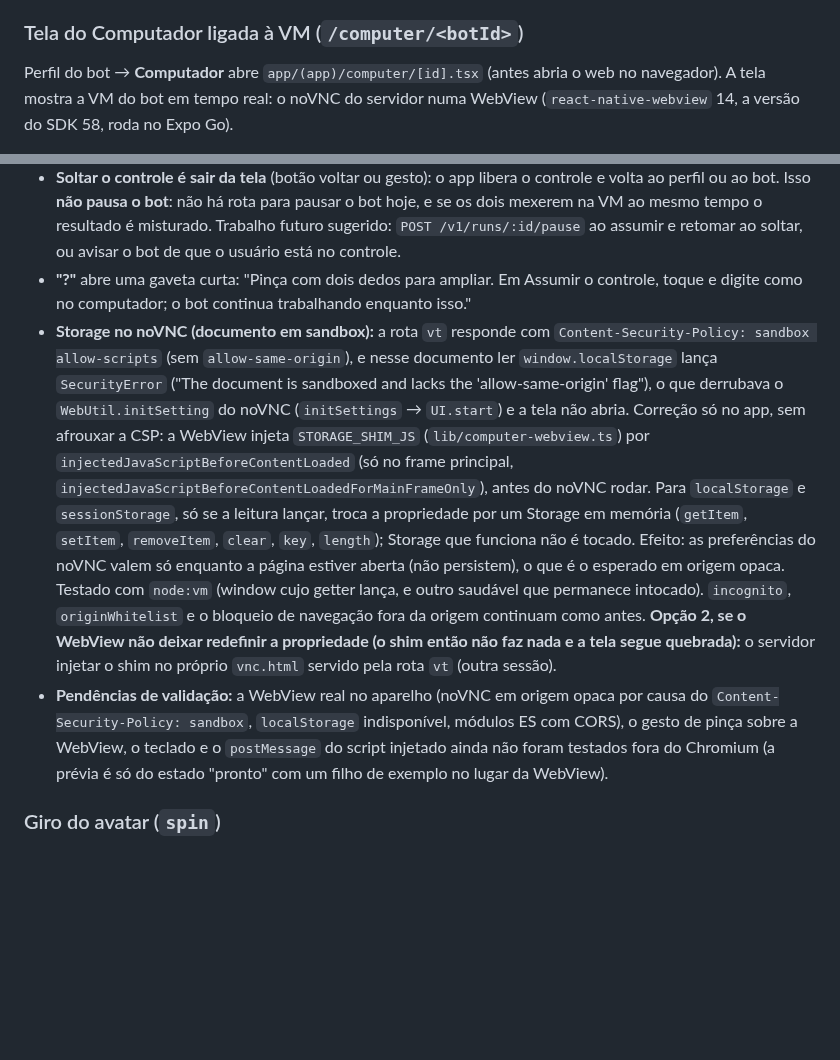
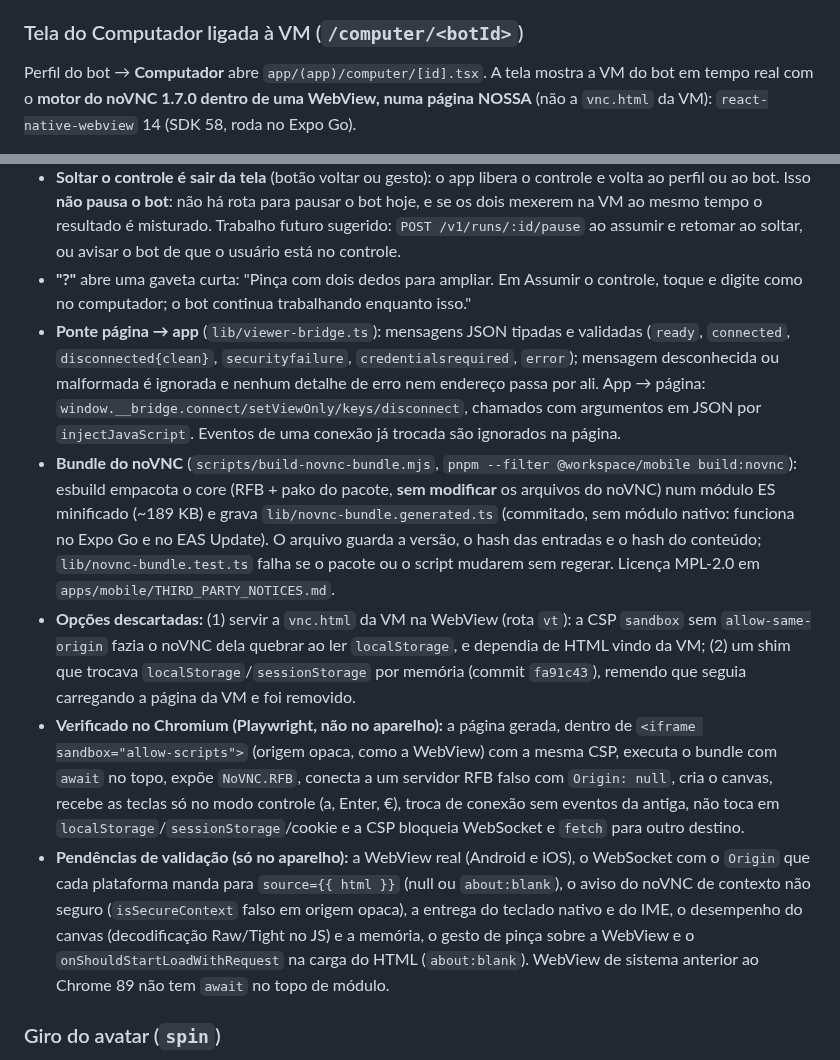
Before and after one commit to ali-ali18/Atlas, a Markdown page: docs/features/app-mobile.md, 2 parts joined by grey strips. Rendered like a GitHub page; blank space fills up the shorter version.

```diff
--- a/docs/features/app-mobile.md
+++ b/docs/features/app-mobile.md
@@ -277,5 +277,5 @@ Perfil do bot → **Rotinas** abre a lista nativa (`routines/[id]`): rotinas sol
 
 
 ### Tela do Computador ligada à VM (`/computer/<botId>`)
-Perfil do bot → **Computador** abre `app/(app)/computer/[id].tsx` (antes abria o web no navegador). A tela mostra a VM do bot em tempo real: o noVNC do servidor numa WebView (`react-native-webview` 14, a versão do SDK 58, roda no Expo Go).
+Perfil do bot → **Computador** abre `app/(app)/computer/[id].tsx`. A tela mostra a VM do bot em tempo real com o **motor do noVNC 1.7.0 dentro de uma WebView, numa página NOSSA** (não a `vnc.html` da VM): `react-native-webview` 14 (SDK 58, roda no Expo Go).
 
@@ -289,8 +289,11 @@ Perfil do bot → **Computador** abre `app/(app)/computer/[id].tsx` (antes abria
 - **Menu "…" e Modo trackpad (modo controle):** no controle o topo ganha um segundo botão redondo "…" à direita do "?"; ele abre um menu flutuante (cores e contorno do `ChatMenu`, ancorado abaixo do botão, à direita) com **Modo trackpad** (ícone de cursor, marca quando ligado; `components/computer/computer-menu.tsx`). **Hoje só o estado `trackpad` e a marca existem: ligar não muda o toque** (continua indo direto no ponto tocado). Motivo: trackpad de verdade (dedo move o cursor de forma relativa, toque clica no cursor) exige sintetizar eventos de mouse no noVNC dentro da WebView (ou mexer no RFB da página, em origem opaca) e não dá para testar sem aparelho; não inventei comportamento. Decisão do dono: implementar depois de validar a WebView real (opções: JS injetado que desenha o cursor e despacha mouse events, ou `POST` de movimento/clique relativo se a API ganhar essa rota).
 - **Soltar o controle é sair da tela** (botão voltar ou gesto): o app libera o controle e volta ao perfil ou ao bot. Isso **não pausa o bot**: não há rota para pausar o bot hoje, e se os dois mexerem na VM ao mesmo tempo o resultado é misturado. Trabalho futuro sugerido: `POST /v1/runs/:id/pause` ao assumir e retomar ao soltar, ou avisar o bot de que o usuário está no controle.
 - **"?"** abre uma gaveta curta: "Pinça com dois dedos para ampliar. Em Assumir o controle, toque e digite como no computador; o bot continua trabalhando enquanto isso."
-- **Storage no noVNC (documento em sandbox):** a rota `vt` responde com `Content-Security-Policy: sandbox allow-scripts` (sem `allow-same-origin`), e nesse documento ler `window.localStorage` lança `SecurityError` ("The document is sandboxed and lacks the 'allow-same-origin' flag"), o que derrubava o `WebUtil.initSetting` do noVNC (`initSettings` → `UI.start`) e a tela não abria. Correção só no app, sem afrouxar a CSP: a WebView injeta `STORAGE_SHIM_JS` (`lib/computer-webview.ts`) por `injectedJavaScriptBeforeContentLoaded` (só no frame principal, `injectedJavaScriptBeforeContentLoadedForMainFrameOnly`), antes do noVNC rodar. Para `localStorage` e `sessionStorage`, só se a leitura lançar, troca a propriedade por um Storage em memória (`getItem`, `setItem`, `removeItem`, `clear`, `key`, `length`); Storage que funciona não é tocado. Efeito: as preferências do noVNC valem só enquanto a página estiver aberta (não persistem), o que é o esperado em origem opaca. Testado com `node:vm` (window cujo getter lança, e outro saudável que permanece intocado). `incognito`, `originWhitelist` e o bloqueio de navegação fora da origem continuam como antes. **Opção 2, se o WebView não deixar redefinir a propriedade (o shim então não faz nada e a tela segue quebrada):** o servidor injetar o shim no próprio `vnc.html` servido pela rota `vt` (outra sessão).
-- **Pendências de validação:** a WebView real no aparelho (noVNC em origem opaca por causa do `Content-Security-Policy: sandbox`, `localStorage` indisponível, módulos ES com CORS), o gesto de pinça sobre a WebView, o teclado e o `postMessage` do script injetado ainda não foram testados fora do Chromium (a prévia é só do estado "pronto" com um filho de exemplo no lugar da WebView).
+- **Ponte página → app** (`lib/viewer-bridge.ts`): mensagens JSON tipadas e validadas (`ready`, `connected`, `disconnected{clean}`, `securityfailure`, `credentialsrequired`, `error`); mensagem desconhecida ou malformada é ignorada e nenhum detalhe de erro nem endereço passa por ali. App → página: `window.__bridge.connect/setViewOnly/keys/disconnect`, chamados com argumentos em JSON por `injectJavaScript`. Eventos de uma conexão já trocada são ignorados na página.
+- **Bundle do noVNC** (`scripts/build-novnc-bundle.mjs`, `pnpm --filter @workspace/mobile build:novnc`): esbuild empacota o core (RFB + pako do pacote, **sem modificar** os arquivos do noVNC) num módulo ES minificado (~189 KB) e grava `lib/novnc-bundle.generated.ts` (commitado, sem módulo nativo: funciona no Expo Go e no EAS Update). O arquivo guarda a versão, o hash das entradas e o hash do conteúdo; `lib/novnc-bundle.test.ts` falha se o pacote ou o script mudarem sem regerar. Licença MPL-2.0 em `apps/mobile/THIRD_PARTY_NOTICES.md`.
+- **Opções descartadas:** (1) servir a `vnc.html` da VM na WebView (rota `vt`): a CSP `sandbox` sem `allow-same-origin` fazia o noVNC dela quebrar ao ler `localStorage`, e dependia de HTML vindo da VM; (2) um shim que trocava `localStorage`/`sessionStorage` por memória (commit `fa91c43`), remendo que seguia carregando a página da VM e foi removido.
+- **Verificado no Chromium (Playwright, não no aparelho):** a página gerada, dentro de `<iframe sandbox="allow-scripts">` (origem opaca, como a WebView) com a mesma CSP, executa o bundle com `await` no topo, expõe `NoVNC.RFB`, conecta a um servidor RFB falso com `Origin: null`, cria o canvas, recebe as teclas só no modo controle (a, Enter, €), troca de conexão sem eventos da antiga, não toca em `localStorage`/`sessionStorage`/cookie e a CSP bloqueia WebSocket e `fetch` para outro destino.
+- **Pendências de validação (só no aparelho):** a WebView real (Android e iOS), o WebSocket com o `Origin` que cada plataforma manda para `source={{ html }}` (null ou `about:blank`), o aviso do noVNC de contexto não seguro (`isSecureContext` falso em origem opaca), a entrega do teclado nativo e do IME, o desempenho do canvas (decodificação Raw/Tight no JS) e a memória, o gesto de pinça sobre a WebView e o `onShouldStartLoadWithRequest` na carga do HTML (`about:blank`). WebView de sistema anterior ao Chrome 89 não tem `await` no topo de módulo.
 
 ### Giro do avatar (`spin`)
 `Avatar` (`components/ui/avatar.tsx`) ganhou `spin` e `spinPeriodS`: giro contínuo no próprio eixo vertical (yaw de 360°), o `spin` do motor do web (`Character.spin()`, `yaw += 180 · (1 − cos(π·t/spinS))`) em laço. Usa o motor de verdade: a cada passo de 7,5° (48 por volta, ~30 quadros por segundo na volta de 1,6 s) pega o quadro do motor naquele yaw (`poseFrame` + `projectFrame`, com cache dos 48 yaws) e redesenha; o centro fica fixo (nada de `rotate` 2D, que faria a gota orbitar). O yaw por tempo é a função pura `lib/avatar-spin.ts` (`spinYaw`, linear por padrão para não parar de frente a cada volta; `ease: "motor"` usa a curva do motor). O corpo vem inclinado (`SPIN_BASE_POSE`: yaw 26° para o lado, pitch -18° olhando para cima, roll 12°; pitch negativo é para cima no motor) e o giro soma o yaw do passo a essa base, em torno do eixo já inclinado (`spinPoseAtStep`/`spinPose`, puras e testadas). Só gira com `animated` e sem "reduzir movimento"; fora disso fica parado nessa pose inclinada (passo 0), não de frente. Listas e chat não passam `spin`: nada muda neles (o cache de projeção é só uma memoização do que já era calculado).
```
Also changed, not shown: other parts of docs/features/app-mobile.md (+7 -7 lines), CHANGELOG.md (+1 -2 lines).
